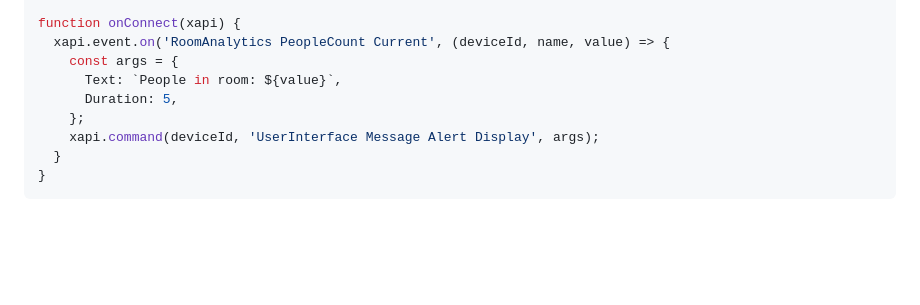
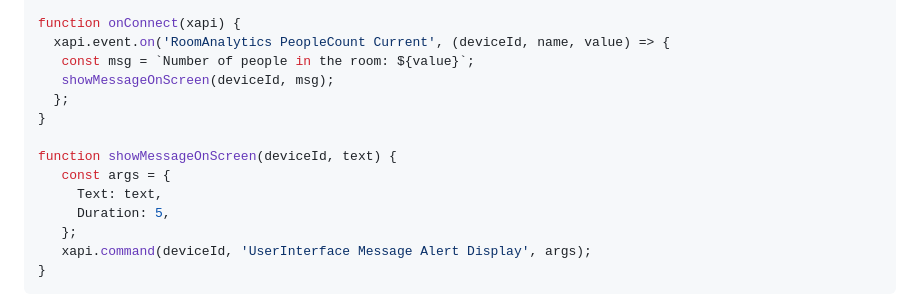
Before and after one commit to cisco-ce/workspace-integrations-nodejs, a Markdown page: README.md, the part around the change. GitHub-like rendering; blank space fills up the shorter version.

````diff
--- a/README.md
+++ b/README.md
@@ -48,12 +48,17 @@ wi
 
 function onConnect(xapi) {
   xapi.event.on('RoomAnalytics PeopleCount Current', (deviceId, name, value) => {
-    const args = {
-      Text: `People in room: ${value}`,
-      Duration: 5,
-    };
-    xapi.command(deviceId, 'UserInterface Message Alert Display', args);
-  }
+   const msg = `Number of people in the room: ${value}`;
+   showMessageOnScreen(deviceId, msg);
+  };
+}
+
+function showMessageOnScreen(deviceId, text) {
+   const args = {
+     Text: text,
+     Duration: 5,
+   };
+   xapi.command(deviceId, 'UserInterface Message Alert Display', args);
 }
 ```
 
````
